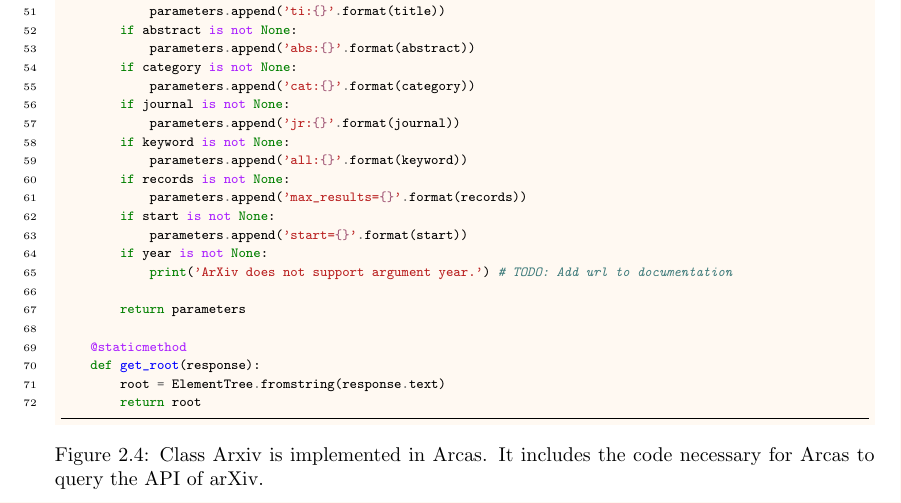
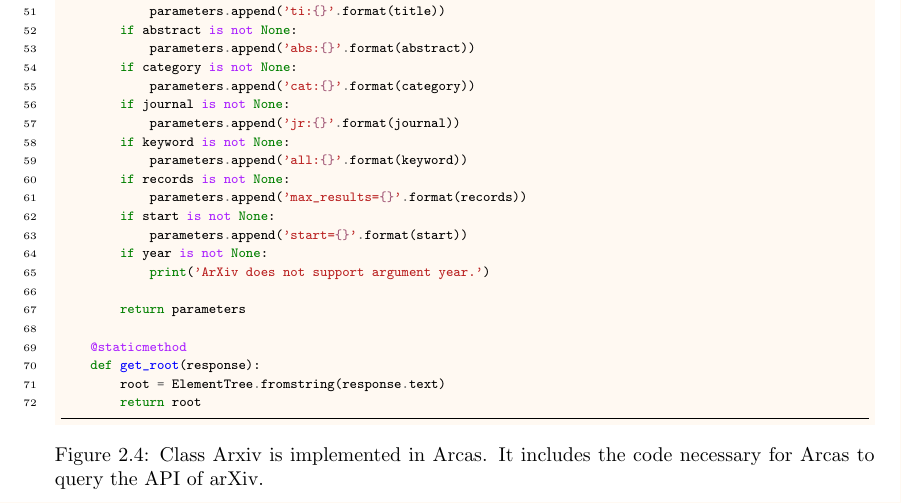
Before and after one commit to Nikoleta-v3/Thesis, a LaTeX thesis (main.tex, which reads src/chapters/03/main.tex): part of page 32 of 90, cut so that both start at the same text. Compiled offline with pdfLaTeX; a LaTeX package or settings file that is missing is left out.

Commit message:
removes TODO

```diff
--- a/src/chapters/03/main.tex
+++ b/src/chapters/03/main.tex
@@ -392,7 +392,7 @@ class Arxiv(Api):
         if start is not None:
             parameters.append('start={}'.format(start))
         if year is not None:
-            print('ArXiv does not support argument year.') # TODO: Add url to documentation
+            print('ArXiv does not support argument year.')
 
         return parameters
 
```
Also changed, not shown: src/chapters/03/main.tex (1 more changed lines).
